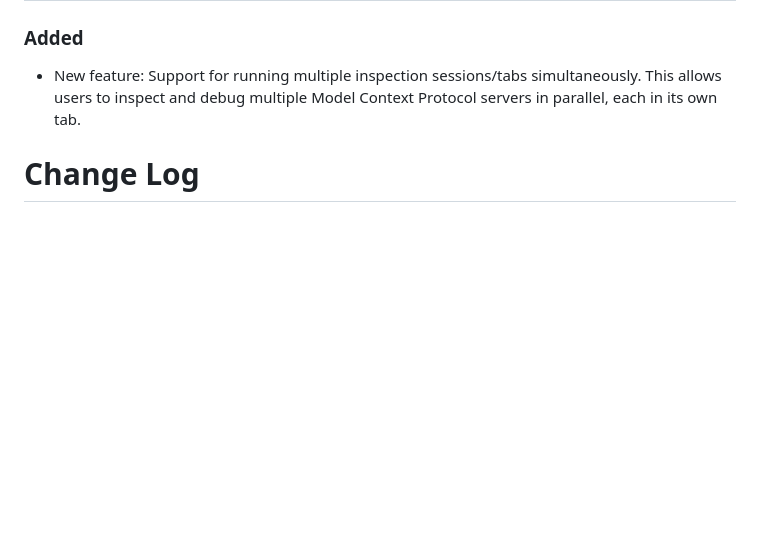
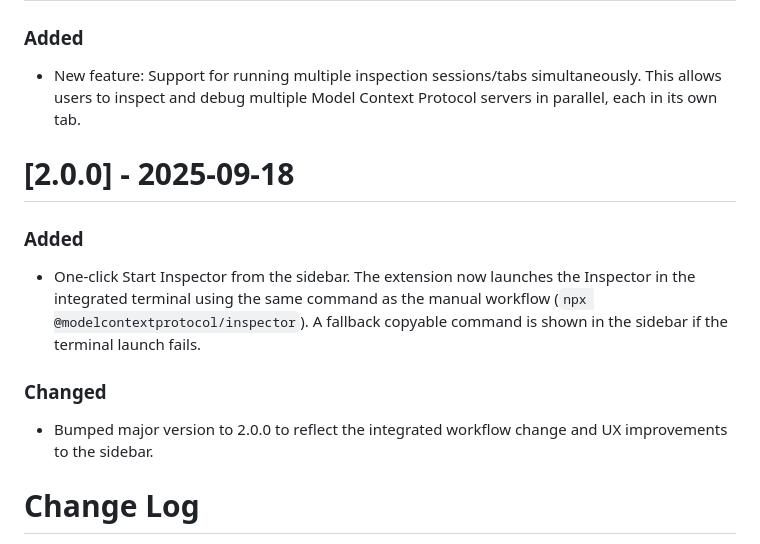
Before and after one commit to abcSTARK/vscode-mcp-debugger, a Markdown page: CHANGELOG.md, the part around the change. Drawn GitHub-style; blank space fills up the shorter version.

```diff
--- a/CHANGELOG.md
+++ b/CHANGELOG.md
@@ -4,6 +4,16 @@
 ### Added
 
 - New feature: Support for running multiple inspection sessions/tabs simultaneously. This allows users to inspect and debug multiple Model Context Protocol servers in parallel, each in its own tab.
+
+# [2.0.0] - 2025-09-18
+
+### Added
+
+- One-click Start Inspector from the sidebar. The extension now launches the Inspector in the integrated terminal using the same command as the manual workflow (`npx @modelcontextprotocol/inspector`). A fallback copyable command is shown in the sidebar if the terminal launch fails.
+
+### Changed
+
+- Bumped major version to 2.0.0 to reflect the integrated workflow change and UX improvements to the sidebar.
 
 # Change Log
 
```
Also changed, not shown: README.md (+12 -3 lines), vsc-extension-quickstart.md (+26 -25 lines), media/screenshot-1-old.png (added), media/screenshot-1.png, 2 other files.
